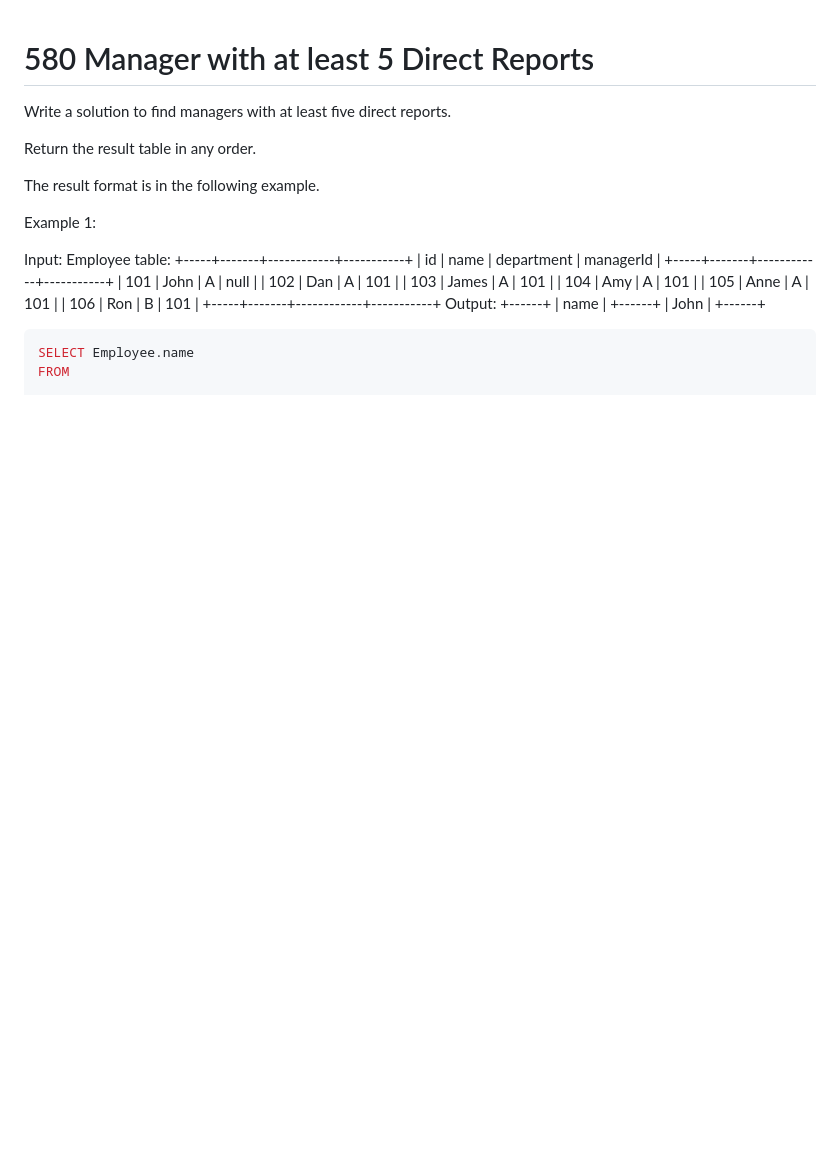
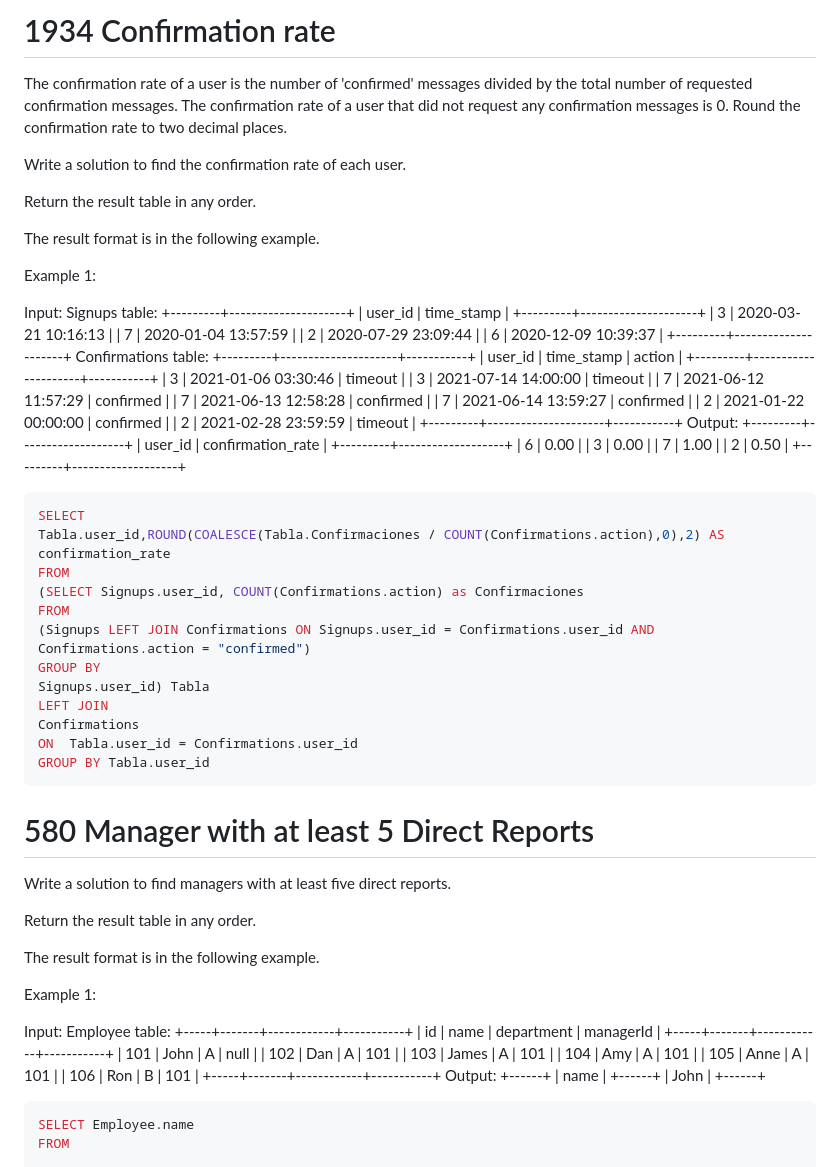
Before and after one commit to TimesNR/Projects, a Markdown page: SQL_leetcode_practice/Basic Joins/README.md, the part around the change. GitHub-like rendering; blank space fills up the shorter version.

````diff
--- a/SQL_leetcode_practice/Basic Joins/README.md
+++ b/SQL_leetcode_practice/Basic Joins/README.md
@@ -1,3 +1,67 @@
+# 1934 Confirmation rate
+
+
+The confirmation rate of a user is the number of 'confirmed' messages divided by the total number of requested confirmation messages. The confirmation rate of a user that did not request any confirmation messages is 0. Round the confirmation rate to two decimal places.
+
+Write a solution to find the confirmation rate of each user.
+
+Return the result table in any order.
+
+The result format is in the following example.
+
+
+
+Example 1:
+
+Input:
+Signups table:
++---------+---------------------+
+| user_id | time_stamp          |
++---------+---------------------+
+| 3       | 2020-03-21 10:16:13 |
+| 7       | 2020-01-04 13:57:59 |
+| 2       | 2020-07-29 23:09:44 |
+| 6       | 2020-12-09 10:39:37 |
++---------+---------------------+
+Confirmations table:
++---------+---------------------+-----------+
+| user_id | time_stamp          | action    |
++---------+---------------------+-----------+
+| 3       | 2021-01-06 03:30:46 | timeout   |
+| 3       | 2021-07-14 14:00:00 | timeout   |
+| 7       | 2021-06-12 11:57:29 | confirmed |
+| 7       | 2021-06-13 12:58:28 | confirmed |
+| 7       | 2021-06-14 13:59:27 | confirmed |
+| 2       | 2021-01-22 00:00:00 | confirmed |
+| 2       | 2021-02-28 23:59:59 | timeout   |
++---------+---------------------+-----------+
+Output:
++---------+-------------------+
+| user_id | confirmation_rate |
++---------+-------------------+
+| 6       | 0.00              |
+| 3       | 0.00              |
+| 7       | 1.00              |
+| 2       | 0.50              |
++---------+-------------------+
+
+
+```sql
+SELECT
+Tabla.user_id,ROUND(COALESCE(Tabla.Confirmaciones / COUNT(Confirmations.action),0),2) AS confirmation_rate
+FROM
+(SELECT Signups.user_id, COUNT(Confirmations.action) as Confirmaciones
+FROM
+(Signups LEFT JOIN Confirmations ON Signups.user_id = Confirmations.user_id AND Confirmations.action = "confirmed")
+GROUP BY
+Signups.user_id) Tabla
+LEFT JOIN
+Confirmations
+ON  Tabla.user_id = Confirmations.user_id
+GROUP BY Tabla.user_id
+```
+
+
 # 580 Manager with at least 5 Direct Reports
 
 Write a solution to find managers with at least five direct reports.
````
